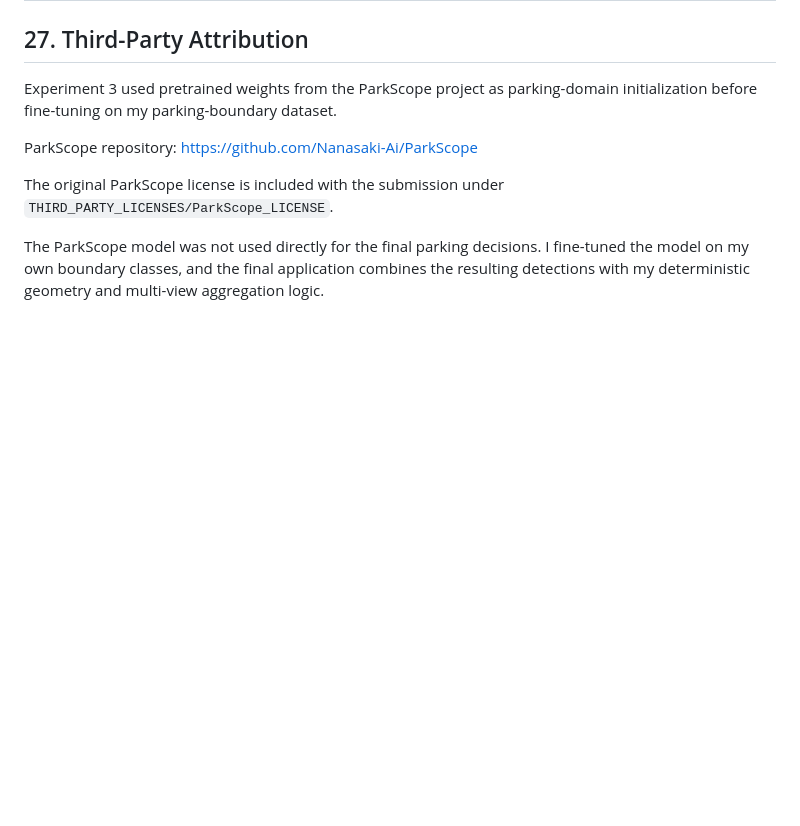
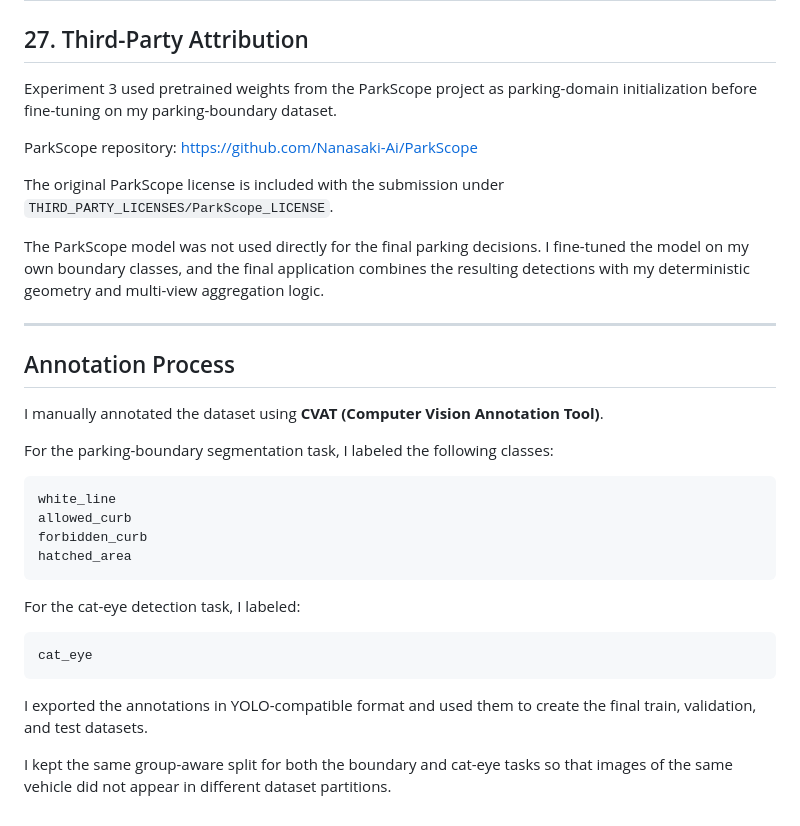
Before and after one commit to LatifahAlessa/parking-marker-yolo, a Markdown page: README.md, the part around the change. Drawn GitHub-style; blank space fills up the shorter version.

Commit message:
Document CVAT annotation process

````diff
--- a/README.md
+++ b/README.md
@@ -723,3 +723,28 @@ https://github.com/Nanasaki-Ai/ParkScope
 The original ParkScope license is included with the submission under `THIRD_PARTY_LICENSES/ParkScope_LICENSE`.
 
 The ParkScope model was not used directly for the final parking decisions. I fine-tuned the model on my own boundary classes, and the final application combines the resulting detections with my deterministic geometry and multi-view aggregation logic.
+
+---
+
+## Annotation Process
+
+I manually annotated the dataset using **CVAT (Computer Vision Annotation Tool)**.
+
+For the parking-boundary segmentation task, I labeled the following classes:
+
+```text
+white_line
+allowed_curb
+forbidden_curb
+hatched_area
+```
+
+For the cat-eye detection task, I labeled:
+
+```text
+cat_eye
+```
+
+I exported the annotations in YOLO-compatible format and used them to create the final train, validation, and test datasets.
+
+I kept the same group-aware split for both the boundary and cat-eye tasks so that images of the same vehicle did not appear in different dataset partitions.
````
